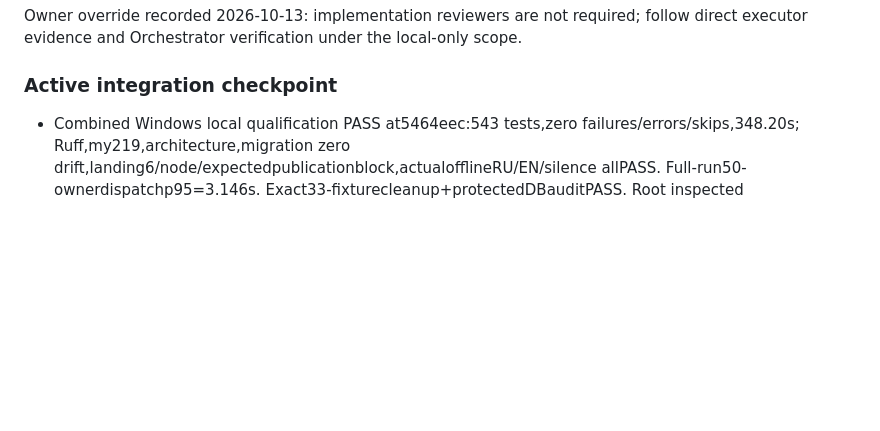
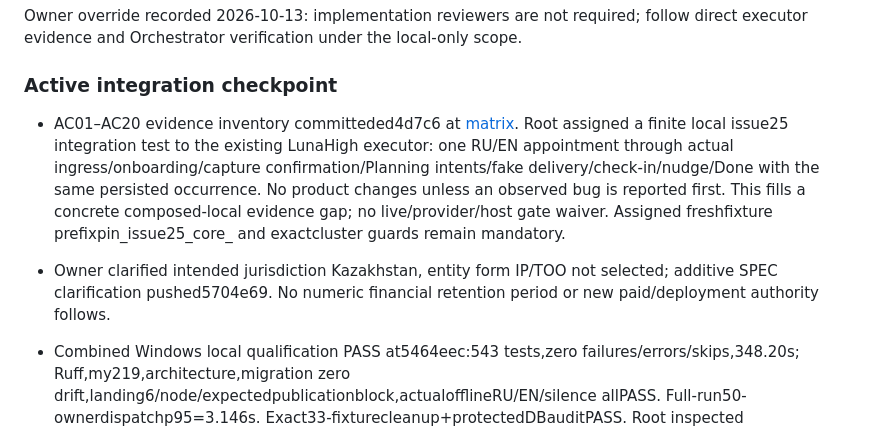
Before and after one commit to dystrophyless/pin, a Markdown page: _docs/HANDOFF.md, the part around the change. GitHub-like rendering; blank space fills up the shorter version.

Commit message:
docs: track composed local lifecycle evidence work

```diff
--- a/_docs/HANDOFF.md
+++ b/_docs/HANDOFF.md
@@ -108,6 +108,9 @@ Owner override recorded 2026-10-13: implementation reviewers are not required; f
 
 ### Active integration checkpoint
 
+- AC01–AC20 evidence inventory committeded4d7c6 at [matrix](evidence/local-mvp-acceptance-matrix.md). Root assigned a finite local issue25 integration test to the existing LunaHigh executor: one RU/EN appointment through actual ingress/onboarding/capture confirmation/Planning intents/fake delivery/check-in/nudge/Done with the same persisted occurrence. No product changes unless an observed bug is reported first. This fills a concrete composed-local evidence gap; no live/provider/host gate waiver. Assigned freshfixture prefixpin_issue25_core_ and exactcluster guards remain mandatory.
+- Owner clarified intended jurisdiction Kazakhstan, entity form IP/TOO not selected; additive SPEC clarification pushed5704e69. No numeric financial retention period or new paid/deployment authority follows.
+
 - Combined Windows local qualification PASS at5464eec:543 tests,zero failures/errors/skips,348.20s; Ruff,my219,architecture,migration zero drift,landing6/node/expectedpublicationblock,actualofflineRU/EN/silence allPASS. Full-run50-ownerdispatchp95=3.146s. Exact33-fixturecleanup+protectedDBauditPASS. Root inspected rawJUnit/audit. [Durable summary](evidence/local-integration-5464eec.md); packet C:/Users/roman/AppData/Local/Temp/pin-combined-retention-qual-5464eec-20261015. Two pytest-asyncio deprecation warnings remain. No real payment/model/host acceptance follows; issues20–28 still require their external conditions. Earlier FAIL packets remain historical evidence.
 
 - Corrective source5464eec distinguishes valid pretrial MISSING from DELETED, orders batch-owner lifecycle locks consistently before event locks, and permits only an exact static denial tied to a trusted post-deletion inbox/source job. Old notices and delayed pre-deletion requests remain suppressed. Root inspected raw JUnit: lifecycle20/20(23.136s), ordering2/2(6.411s), denial delivery1/1(10.822s), actual50-ownerp95=4.931s(1/1,no deadlock). Seven regression fixture DBs cleaned with protected names unchanged. Packet C:/Users/roman/AppData/Local/Temp/pin-issue23-deleted-denial-proof-a87f3c-20261015. Root independently passed Ruffsrc/tests/landing,mypy219,architecture,diffcheck. A new full frozen5464eec qualification is assigned; focused proof does not replace it or provider/host gates.
```
